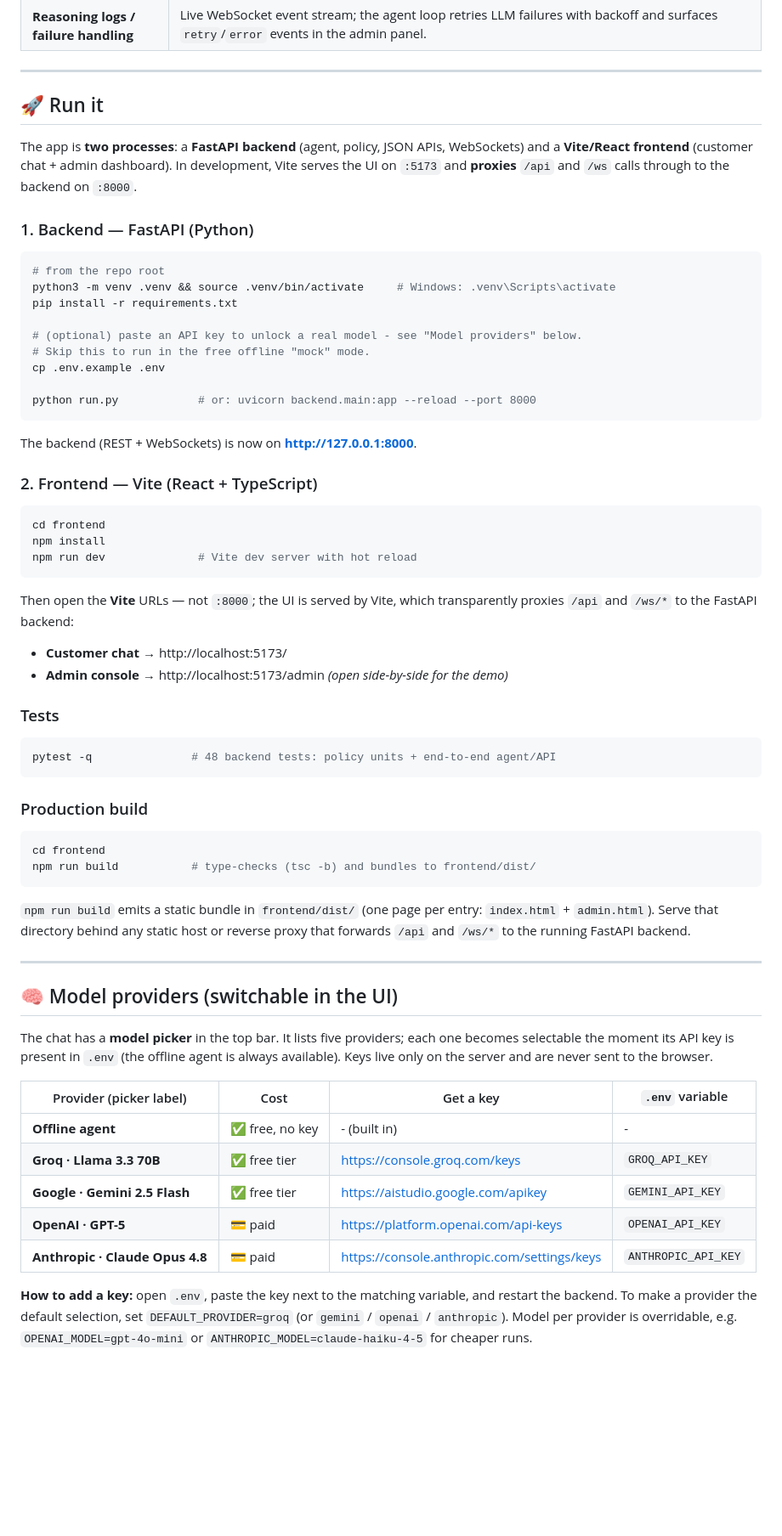
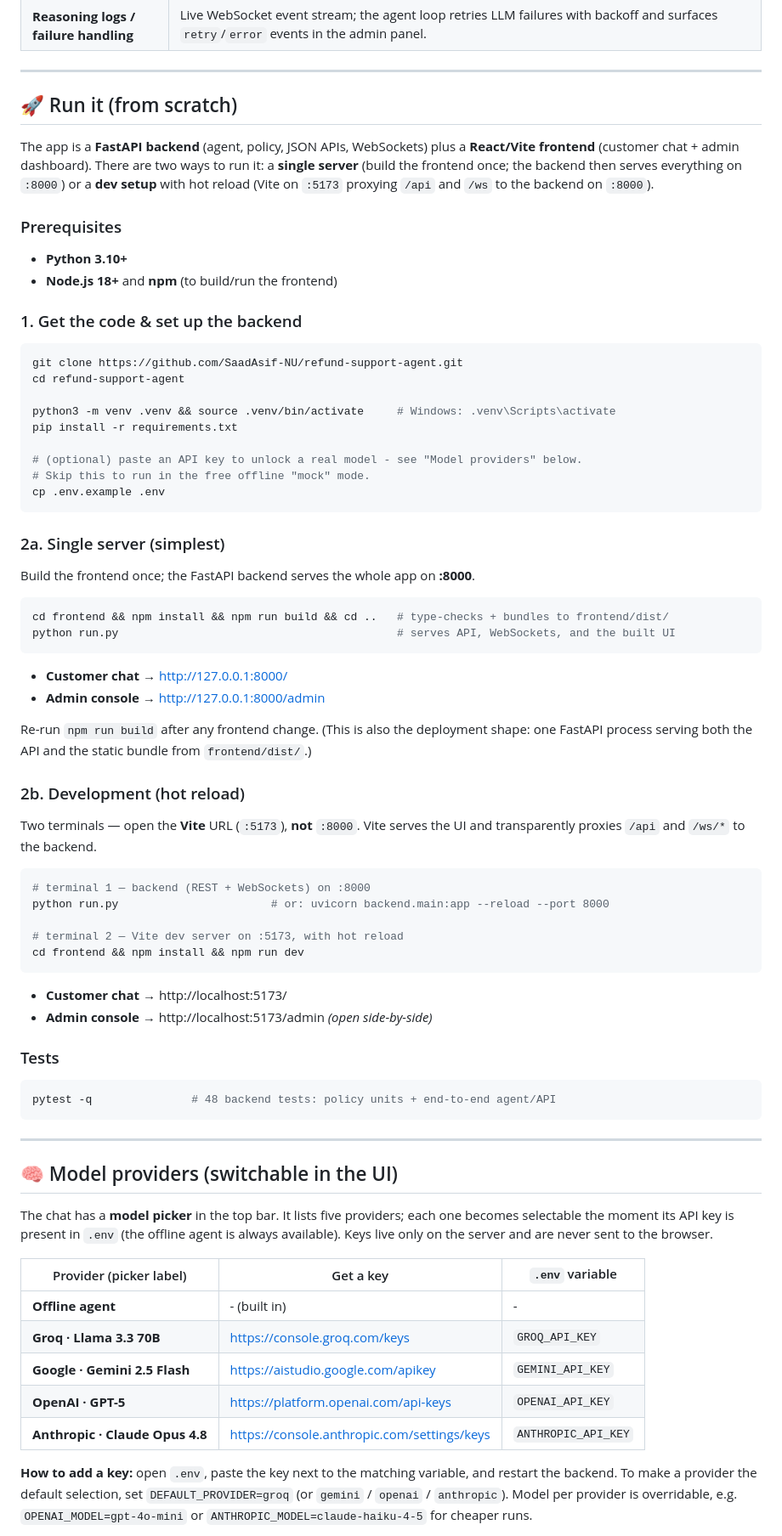
Before and after one commit to SaadAsif-NU/refund-support-agent, a Markdown page: README.md, the part around one of its changes. Shown at 85% size. Rendered like a GitHub page; blank space fills up the shorter version.

Commit message:
docs: complete from-scratch run instructions; drop Loom demo script and provider cost column

````diff
--- a/README.md
+++ b/README.md
@@ -25,58 +25,68 @@ by dynamically calling tools to enforce a strict refund policy. It ships with a
 
 ---
 
-## 🚀 Run it
+## 🚀 Run it (from scratch)
 
-The app is **two processes**: a **FastAPI backend** (agent, policy, JSON APIs, WebSockets) and a
-**Vite/React frontend** (customer chat + admin dashboard). In development, Vite serves the UI on
-`:5173` and **proxies** `/api` and `/ws` calls through to the backend on `:8000`.
+The app is a **FastAPI backend** (agent, policy, JSON APIs, WebSockets) plus a **React/Vite
+frontend** (customer chat + admin dashboard). There are two ways to run it: a **single server**
+(build the frontend once; the backend then serves everything on `:8000`) or a **dev setup** with
+hot reload (Vite on `:5173` proxying `/api` and `/ws` to the backend on `:8000`).
 
-### 1. Backend — FastAPI (Python)
+### Prerequisites
+
+- **Python 3.10+**
+- **Node.js 18+** and **npm** (to build/run the frontend)
+
+### 1. Get the code & set up the backend
 
 ```bash
-# from the repo root
+git clone https://github.com/SaadAsif-NU/refund-support-agent.git
+cd refund-support-agent
+
 python3 -m venv .venv && source .venv/bin/activate     # Windows: .venv\Scripts\activate
 pip install -r requirements.txt
 
 # (optional) paste an API key to unlock a real model - see "Model providers" below.
 # Skip this to run in the free offline "mock" mode.
 cp .env.example .env
-
-python run.py            # or: uvicorn backend.main:app --reload --port 8000
 ```
 
-The backend (REST + WebSockets) is now on **http://127.0.0.1:8000**.
+### 2a. Single server (simplest)
 
-### 2. Frontend — Vite (React + TypeScript)
+Build the frontend once; the FastAPI backend serves the whole app on **:8000**.
 
 ```bash
-cd frontend
-npm install
-npm run dev              # Vite dev server with hot reload
+cd frontend && npm install && npm run build && cd ..   # type-checks + bundles to frontend/dist/
+python run.py                                          # serves API, WebSockets, and the built UI
 ```
 
-Then open the **Vite** URLs — not `:8000`; the UI is served by Vite, which transparently proxies
-`/api` and `/ws/*` to the FastAPI backend:
+- **Customer chat** → http://127.0.0.1:8000/
+- **Admin console** → http://127.0.0.1:8000/admin
+
+Re-run `npm run build` after any frontend change. (This is also the deployment shape: one
+FastAPI process serving both the API and the static bundle from `frontend/dist/`.)
+
+### 2b. Development (hot reload)
+
+Two terminals — open the **Vite** URL (`:5173`), **not** `:8000`. Vite serves the UI and
+transparently proxies `/api` and `/ws/*` to the backend.
+
+```bash
+# terminal 1 — backend (REST + WebSockets) on :8000
+python run.py                       # or: uvicorn backend.main:app --reload --port 8000
+
+# terminal 2 — Vite dev server on :5173, with hot reload
+cd frontend && npm install && npm run dev
+```
 
 - **Customer chat** → http://localhost:5173/
-- **Admin console** → http://localhost:5173/admin  *(open side-by-side for the demo)*
+- **Admin console** → http://localhost:5173/admin  *(open side-by-side)*
 
 ### Tests
 
 ```bash
 pytest -q               # 48 backend tests: policy units + end-to-end agent/API
 ```
-
-### Production build
-
-```bash
-cd frontend
-npm run build           # type-checks (tsc -b) and bundles to frontend/dist/
-```
-
-`npm run build` emits a static bundle in `frontend/dist/` (one page per entry: `index.html` +
-`admin.html`). Serve that directory behind any static host or reverse proxy that forwards
-`/api` and `/ws/*` to the running FastAPI backend.
 
 ---
 
@@ -86,13 +96,13 @@ The chat has a **model picker** in the top bar. It lists five providers; each on
 becomes selectable the moment its API key is present in `.env` (the offline agent is
 always available). Keys live only on the server and are never sent to the browser.
 
-| Provider (picker label) | Cost | Get a key | `.env` variable |
-|---|---|---|---|
-| **Offline agent** | ✅ free, no key | - (built in) | - |
-| **Groq · Llama 3.3 70B** | ✅ free tier | <https://console.groq.com/keys> | `GROQ_API_KEY` |
-| **Google · Gemini 2.5 Flash** | ✅ free tier | <https://aistudio.google.com/apikey> | `GEMINI_API_KEY` |
-| **OpenAI · GPT-5** | 💳 paid | <https://platform.openai.com/api-keys> | `OPENAI_API_KEY` |
-| **Anthropic · Claude Opus 4.8** | 💳 paid | <https://console.anthropic.com/settings/keys> | `ANTHROPIC_API_KEY` |
+| Provider (picker label) | Get a key | `.env` variable |
+|---|---|---|
+| **Offline agent** | - (built in) | - |
+| **Groq · Llama 3.3 70B** | <https://console.groq.com/keys> | `GROQ_API_KEY` |
+| **Google · Gemini 2.5 Flash** | <https://aistudio.google.com/apikey> | `GEMINI_API_KEY` |
+| **OpenAI · GPT-5** | <https://platform.openai.com/api-keys> | `OPENAI_API_KEY` |
+| **Anthropic · Claude Opus 4.8** | <https://console.anthropic.com/settings/keys> | `ANTHROPIC_API_KEY` |
 
 **How to add a key:** open `.env`, paste the key next to the matching variable, and
 restart the backend. To make a provider the default selection, set `DEFAULT_PROVIDER=groq`
````
Also changed, not shown: other parts of README.md (+5 -24 lines).
